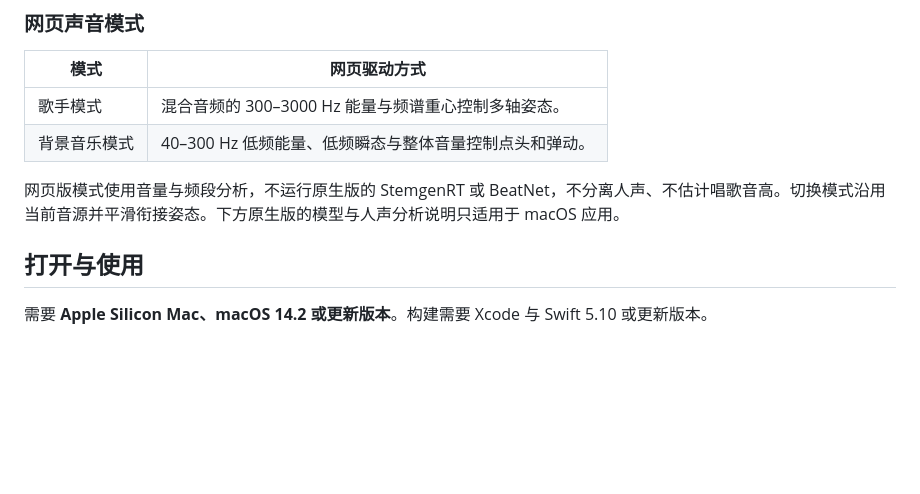
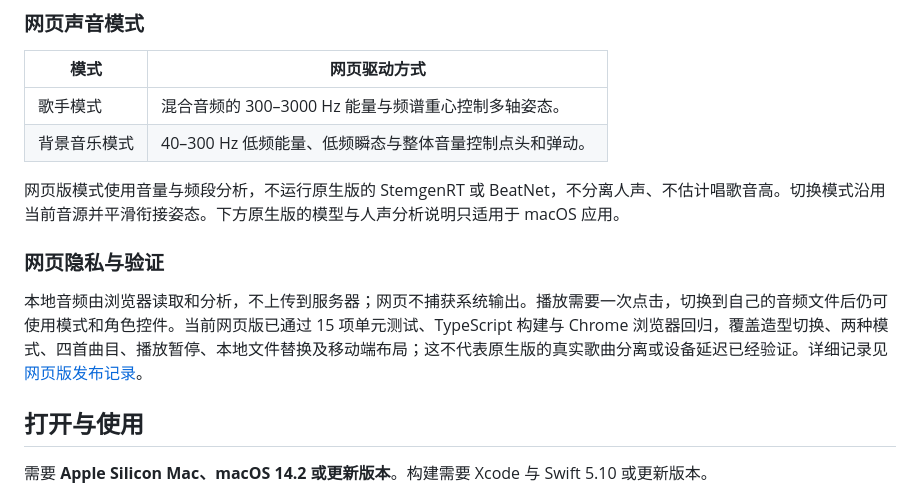
Before and after one commit to YujieHeMarioho/Miho, a Markdown page: README.md, the part around the change. Rendered like a GitHub page; blank space fills up the shorter version.

Commit message:
docs: document browser audio privacy and release validation

```diff
--- a/README.md
+++ b/README.md
@@ -50,6 +50,10 @@ v0.10.0 提供**歌手模式／音乐模式**，声音驱动多轴律动，柔
 | 背景音乐模式 | 40–300 Hz 低频能量、低频瞬态与整体音量控制点头和弹动。 |
 
 网页版模式使用音量与频段分析，不运行原生版的 StemgenRT 或 BeatNet，不分离人声、不估计唱歌音高。切换模式沿用当前音源并平滑衔接姿态。下方原生版的模型与人声分析说明只适用于 macOS 应用。
+
+### 网页隐私与验证
+
+本地音频由浏览器读取和分析，不上传到服务器；网页不捕获系统输出。播放需要一次点击，切换到自己的音频文件后仍可使用模式和角色控件。当前网页版已通过 15 项单元测试、TypeScript 构建与 Chrome 浏览器回归，覆盖造型切换、两种模式、四首曲目、播放暂停、本地文件替换及移动端布局；这不代表原生版的真实歌曲分离或设备延迟已经验证。详细记录见 [网页版发布记录](https://github.com/YujieHeMarioho/Miho/blob/feat/miho-browser/web/RELEASE.md)。
 
 ## 打开与使用
 
```
